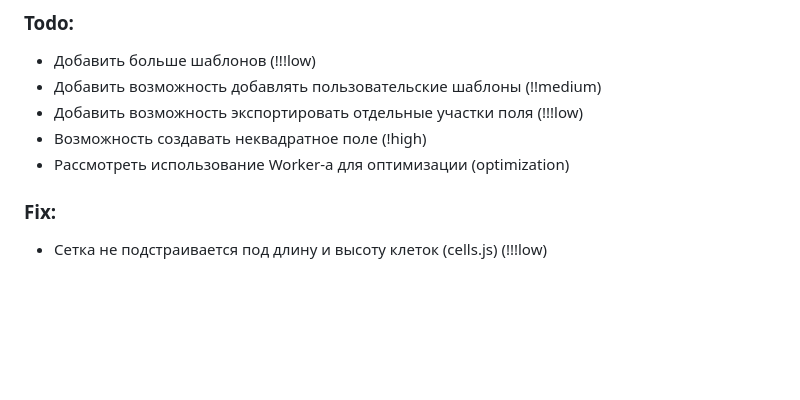
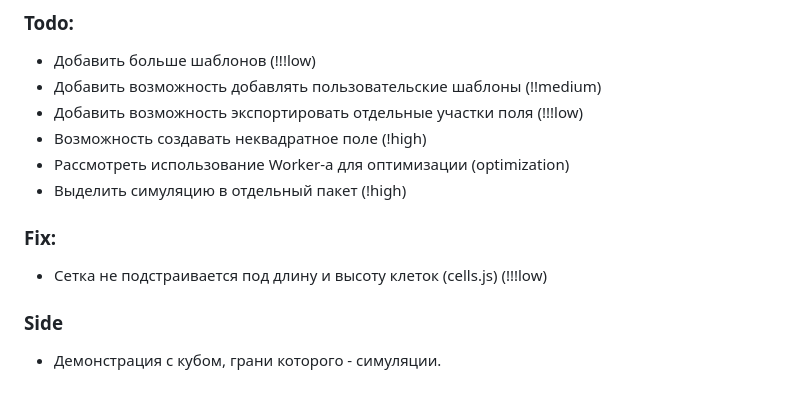
Before and after one commit to wind-of/conways-simulation, a Markdown page: README.md, the part around the change. Drawn GitHub-style; blank space fills up the shorter version.

Commit message:
docs: обновить список todo

```diff
--- a/README.md
+++ b/README.md
@@ -113,6 +113,11 @@ encodeMatrixToString (
 - Добавить возможность экспортировать отдельные участки поля (!!!low)
 - Возможность создавать неквадратное поле (!high)
 - Рассмотреть использование Worker-а для оптимизации (optimization)
+- Выделить симуляцию в отдельный пакет (!high)
+
 
 ### Fix:
 - Сетка не подстраивается под длину и высоту клеток (cells.js) (!!!low)
+
+### Side
+- Демонстрация с кубом, грани которого - симуляции.
```
